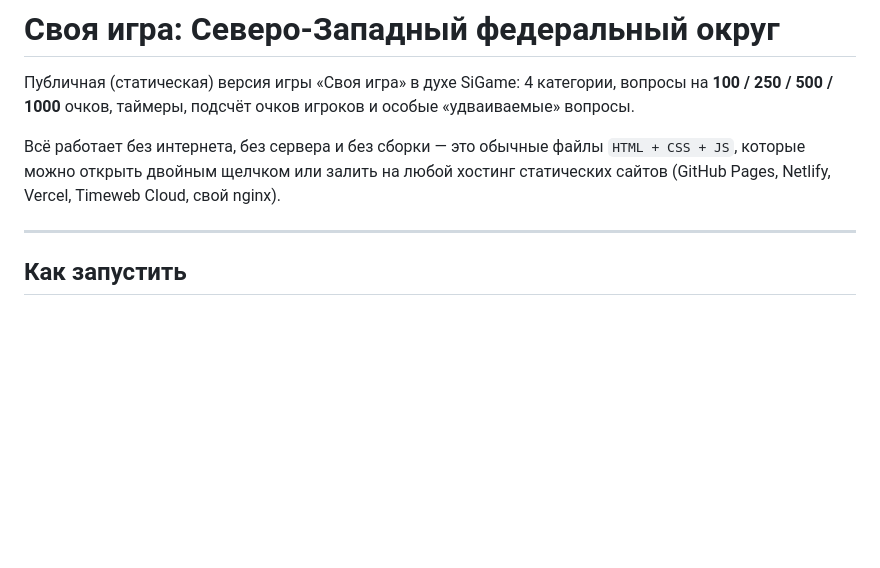
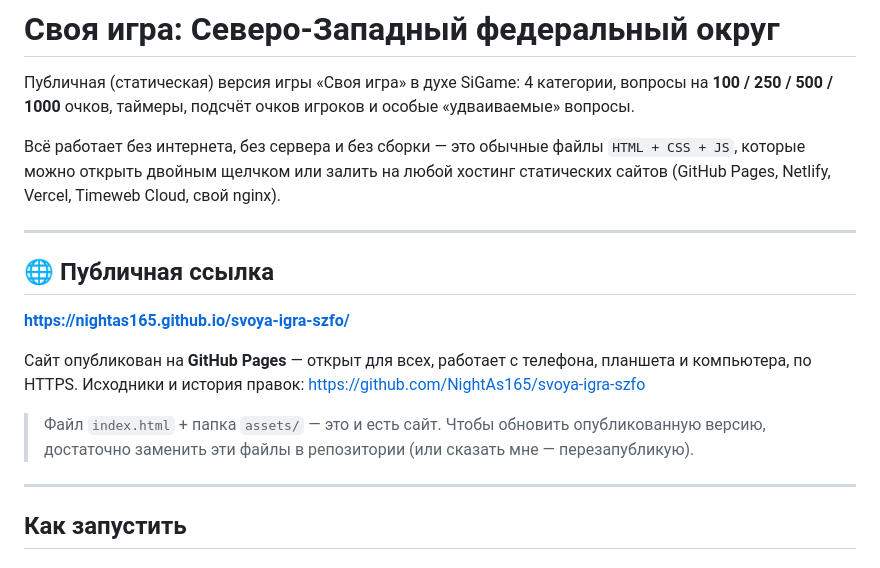
Before and after one commit to NightAs165/svoya-igra-szfo, a Markdown page: README.md, the part around the change. Rendered like a GitHub page; blank space fills up the shorter version.

Commit message:
README: публичная ссылка

```diff
--- a/README.md
+++ b/README.md
@@ -7,6 +7,20 @@
 Всё работает без интернета, без сервера и без сборки — это обычные файлы
 `HTML + CSS + JS`, которые можно открыть двойным щелчком или залить на любой
 хостинг статических сайтов (GitHub Pages, Netlify, Vercel, Timeweb Cloud, свой nginx).
+
+---
+
+## 🌐 Публичная ссылка
+
+**https://nightas165.github.io/svoya-igra-szfo/**
+
+Сайт опубликован на **GitHub Pages** — открыт для всех, работает с телефона,
+планшета и компьютера, по HTTPS. Исходники и история правок:
+https://github.com/NightAs165/svoya-igra-szfo
+
+> Файл `index.html` + папка `assets/` — это и есть сайт. Чтобы обновить
+> опубликованную версию, достаточно заменить эти файлы в репозитории
+> (или сказать мне — перезапубликую).
 
 ---
 
```
